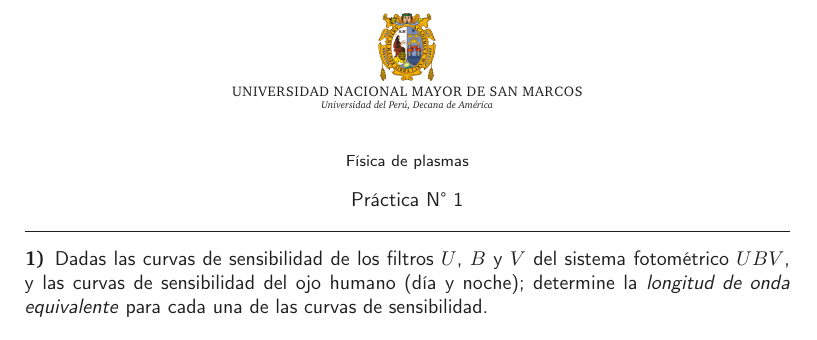
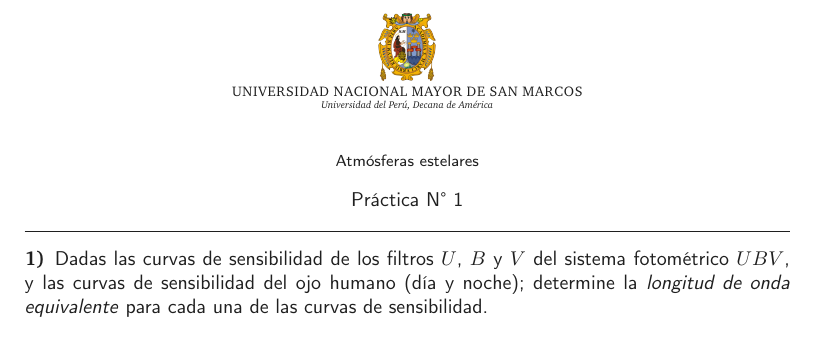
Before and after one commit to slahabdellaoui/course--stellar-atmospheres, a LaTeX paper (notes/practice_1.tex): part of page 1 of 2, cut so that both start at the same text. Compiled offline with pdfLaTeX; a missing font is replaced by an installed copy or a similar font.

Commit message:
update course title

```diff
--- a/notes/practice_1.tex
+++ b/notes/practice_1.tex
@@ -14,7 +14,7 @@
 \usepackage{xcolor}
 
 \hypersetup{
-  pdftitle={F\'{i}sica de Plasmas - Atm\'{o}sferas Estelares - Pr\'{a}ctica 1},
+  pdftitle={Atm\'{o}sferas Estelares - Pr\'{a}ctica 1},
   pdfauthor={Mart\'{i}n Josemar\'{i}a Vuelta Rojas},
   pdfpagelayout=OneColumn,
   pdfnewwindow=true,
@@ -60,7 +60,7 @@
   {\noindent\centering\scriptsize{\textsc{\textrm{UNIVERSIDAD NACIONAL MAYOR DE SAN MARCOS}}}\par}
   {\noindent\centering\tiny{\textit{\textrm{Universidad del Perú, Decana de América}}}\par}
   \vskip\baselineskip
-  {\noindent\center\footnotesize{Física de plasmas}\par}
+  {\noindent\center\footnotesize{Atmósferas estelares}\par}
   {\noindent\center{Práctica N\textdegree\ 1}\par}
   \vskip\baselineskip
   {\noindent\hrule\par}
```
Also changed, not shown: notes/practice_1.pdf.
